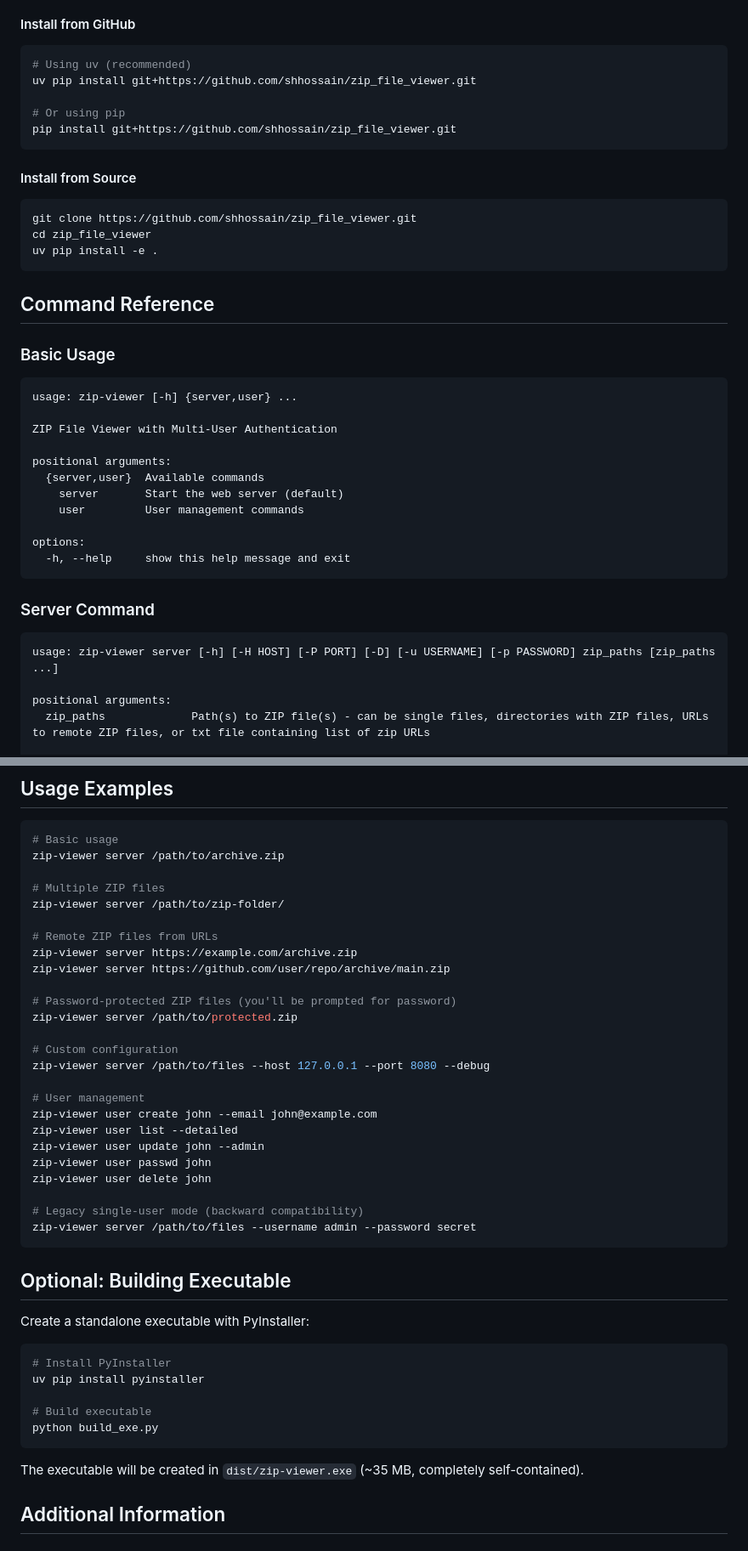
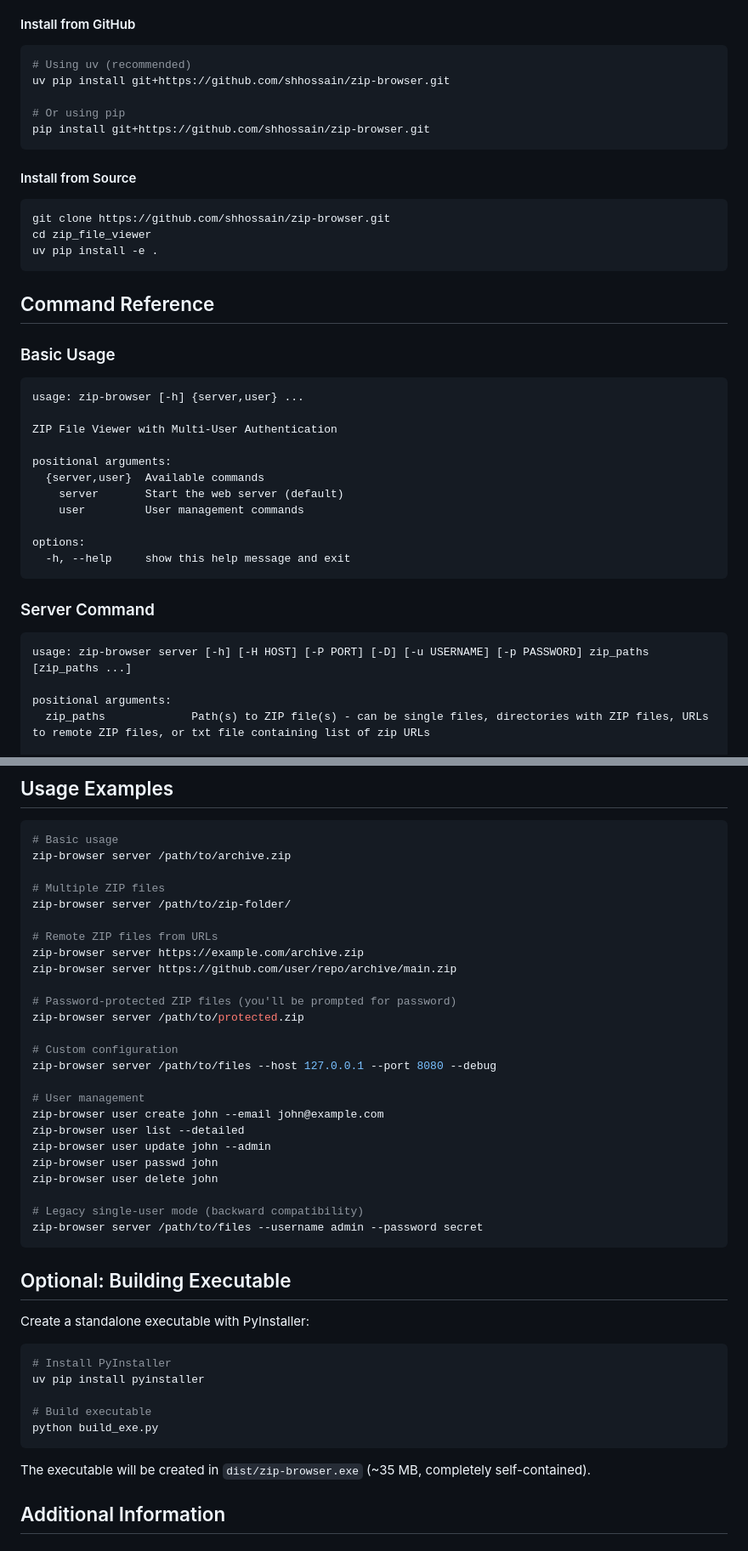
Before and after one commit to shhossain/zip-browser, a Markdown page: README.md, 2 parts joined by grey strips. Shown: that part at 85% size. Rendered like a GitHub page.

Commit message:
change project name and add ss

````diff
--- a/README.md
+++ b/README.md
@@ -64,16 +66,16 @@ That's it! You're ready to browse your ZIP files.
 
 ```bash
 # Using uv (recommended)
-uv pip install git+https://github.com/shhossain/zip_file_viewer.git
+uv pip install git+https://github.com/shhossain/zip-browser.git
 
 # Or using pip
-pip install git+https://github.com/shhossain/zip_file_viewer.git
+pip install git+https://github.com/shhossain/zip-browser.git
 ```
 
 #### Install from Source
 
 ```bash
-git clone https://github.com/shhossain/zip_file_viewer.git
+git clone https://github.com/shhossain/zip-browser.git
 cd zip_file_viewer
 uv pip install -e .
 ```
@@ -83,7 +85,7 @@ uv pip install -e .
 ### Basic Usage
 
 ```
-usage: zip-viewer [-h] {server,user} ...
+usage: zip-browser [-h] {server,user} ...
 
 ZIP File Viewer with Multi-User Authentication
 
@@ -99,7 +101,7 @@ options:
 ### Server Command
 
 ```
-usage: zip-viewer server [-h] [-H HOST] [-P PORT] [-D] [-u USERNAME] [-p PASSWORD] zip_paths [zip_paths ...]
+usage: zip-browser server [-h] [-H HOST] [-P PORT] [-D] [-u USERNAME] [-p PASSWORD] zip_paths [zip_paths ...]
 
 positional arguments:
   zip_paths             Path(s) to ZIP file(s) - can be single files, directories with ZIP files, URLs to remote ZIP files, or txt file containing list of zip URLs
@@ -139,30 +141,30 @@ options:
 
 ```bash
 # Basic usage
-zip-viewer server /path/to/archive.zip
+zip-browser server /path/to/archive.zip
 
 # Multiple ZIP files
-zip-viewer server /path/to/zip-folder/
+zip-browser server /path/to/zip-folder/
 
 # Remote ZIP files from URLs
-zip-viewer server https://example.com/archive.zip
-zip-viewer server https://github.com/user/repo/archive/main.zip
+zip-browser server https://example.com/archive.zip
+zip-browser server https://github.com/user/repo/archive/main.zip
 
 # Password-protected ZIP files (you'll be prompted for password)
-zip-viewer server /path/to/protected.zip
+zip-browser server /path/to/protected.zip
 
 # Custom configuration
-zip-viewer server /path/to/files --host 127.0.0.1 --port 8080 --debug
+zip-browser server /path/to/files --host 127.0.0.1 --port 8080 --debug
 
 # User management
-zip-viewer user create john --email john@example.com
-zip-viewer user list --detailed
-zip-viewer user update john --admin
-zip-viewer user passwd john
-zip-viewer user delete john
+zip-browser user create john --email john@example.com
+zip-browser user list --detailed
+zip-browser user update john --admin
+zip-browser user passwd john
+zip-browser user delete john
 
 # Legacy single-user mode (backward compatibility)
-zip-viewer server /path/to/files --username admin --password secret
+zip-browser server /path/to/files --username admin --password secret
 ```
 
 ## Optional: Building Executable
@@ -177,7 +179,7 @@ uv pip install pyinstaller
 python build_exe.py
 ```
 
-The executable will be created in `dist/zip-viewer.exe` (~35 MB, completely self-contained).
+The executable will be created in `dist/zip-browser.exe` (~35 MB, completely self-contained).
 
 ## Additional Information
 
````
Also changed, not shown: other parts of README.md (+7 -5 lines), screenshot.png (added), zip-browser-icon.png (renamed from zip-viewer-icon.png), 9 other files.
